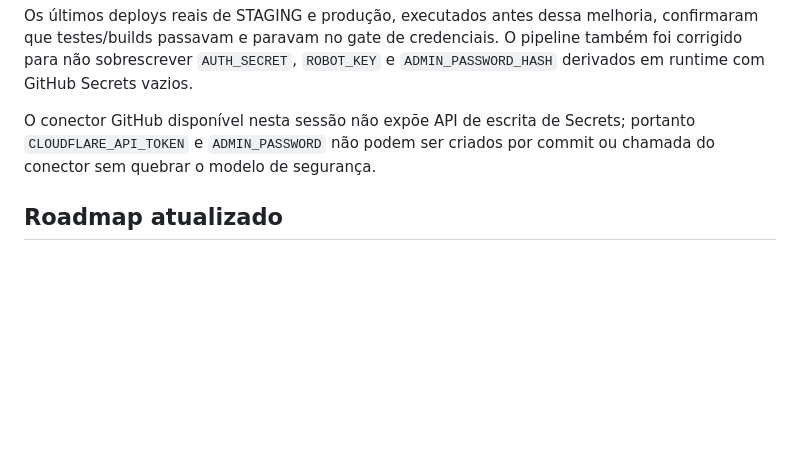
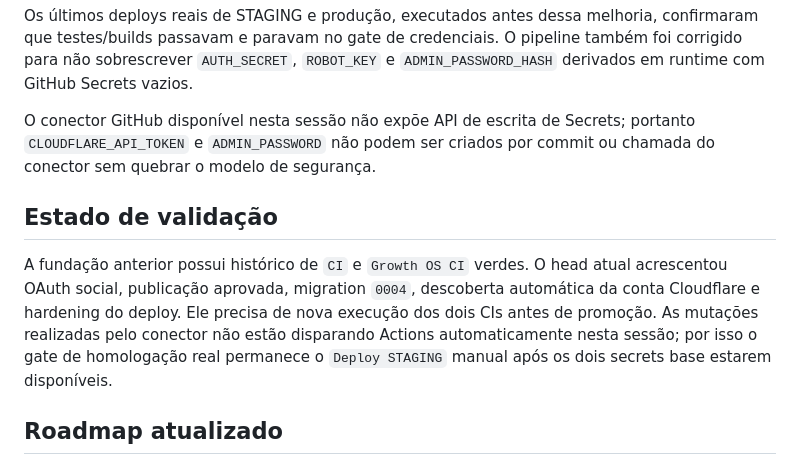
Before and after one commit to VictorHugoSimon/victor-simon-site, a Markdown page: docs/GROWTH-OS-ARCHITECTURE.md, the part around the change. GitHub-like rendering; blank space fills up the shorter version.

Commit message:
docs: mark latest branch as awaiting CI revalidation

```diff
--- a/docs/GROWTH-OS-ARCHITECTURE.md
+++ b/docs/GROWTH-OS-ARCHITECTURE.md
@@ -140,6 +140,9 @@ Os últimos deploys reais de STAGING e produção, executados antes dessa melhor
 
 O conector GitHub disponível nesta sessão não expõe API de escrita de Secrets; portanto `CLOUDFLARE_API_TOKEN` e `ADMIN_PASSWORD` não podem ser criados por commit ou chamada do conector sem quebrar o modelo de segurança.
 
+## Estado de validação
+A fundação anterior possui histórico de `CI` e `Growth OS CI` verdes. O head atual acrescentou OAuth social, publicação aprovada, migration `0004`, descoberta automática da conta Cloudflare e hardening do deploy. Ele precisa de nova execução dos dois CIs antes de promoção. As mutações realizadas pelo conector não estão disparando Actions automaticamente nesta sessão; por isso o gate de homologação real permanece o `Deploy STAGING` manual após os dois secrets base estarem disponíveis.
+
 ## Roadmap atualizado
 ### Fundação — implementada na branch
 - Home V2 fiel ao protótipo
```
